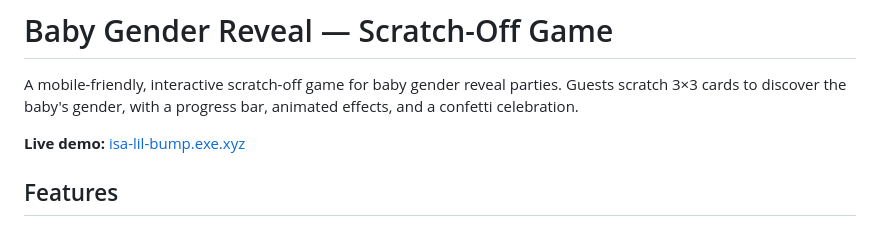
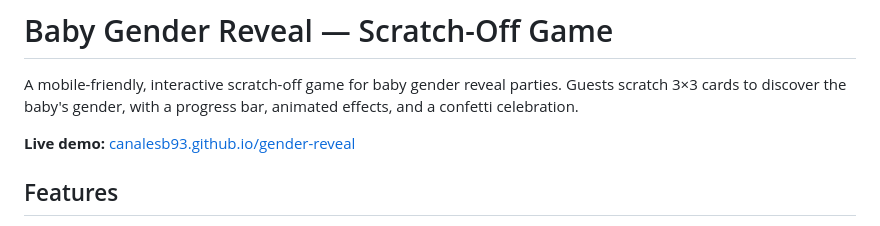
Before and after one commit to canalesb93/gender-reveal, a Markdown page: README.md, the part around the change. Drawn GitHub-style.

Commit message:
Update README demo link to GitHub Pages
Co-Authored-By: Claude Opus 4.6 <noreply@anthropic.com>

```diff
--- a/README.md
+++ b/README.md
@@ -2,7 +2,7 @@
 
 A mobile-friendly, interactive scratch-off game for baby gender reveal parties. Guests scratch 3×3 cards to discover the baby's gender, with a progress bar, animated effects, and a confetti celebration.
 
-**Live demo:** [isa-lil-bump.exe.xyz](https://isa-lil-bump.exe.xyz)
+**Live demo:** [canalesb93.github.io/gender-reveal](https://canalesb93.github.io/gender-reveal/)
 
 ## Features
 
```
